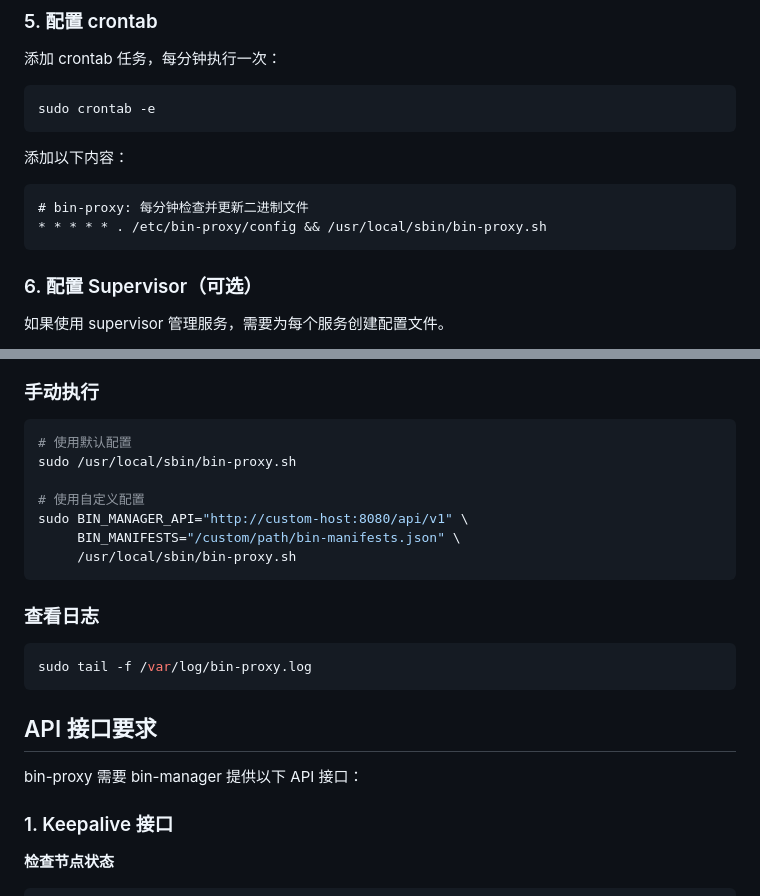
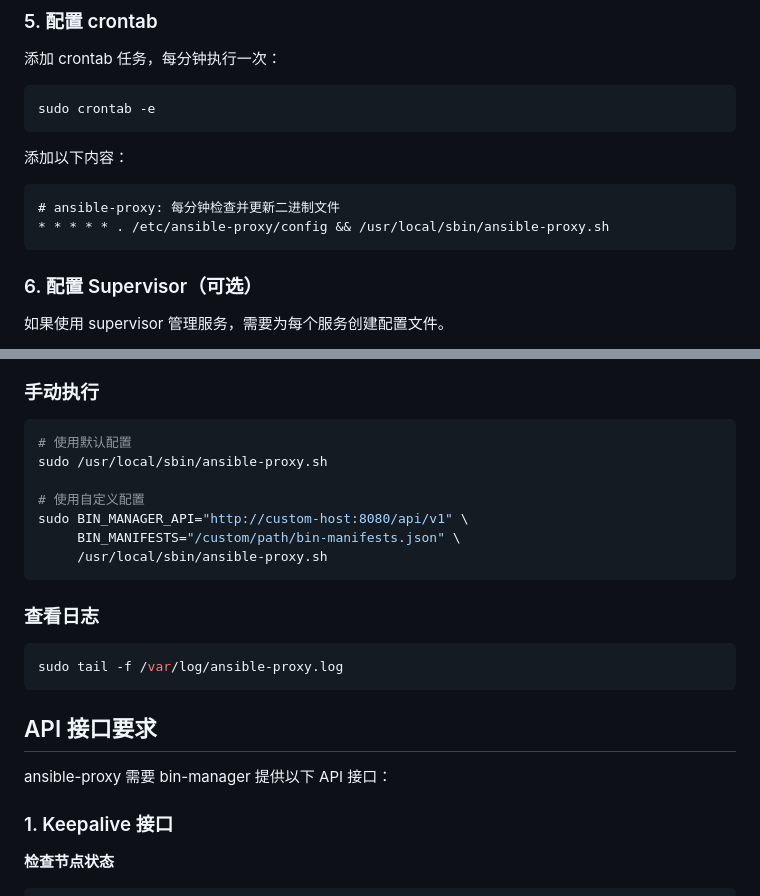
Before and after one commit to felix-001/qnHackathon, a Markdown page: scripts/README.md, 2 parts joined by grey strips. GitHub-like rendering.

````diff
--- a/scripts/README.md
+++ b/scripts/README.md
@@ -175,8 +217,8 @@ sudo crontab -e
 添加以下内容：
 
 ```cron
-# bin-proxy: 每分钟检查并更新二进制文件
-* * * * * . /etc/bin-proxy/config && /usr/local/sbin/bin-proxy.sh
+# ansible-proxy: 每分钟检查并更新二进制文件
+* * * * * . /etc/ansible-proxy/config && /usr/local/sbin/ansible-proxy.sh
 ```
 
 ### 6. 配置 Supervisor（可选）
@@ -209,23 +251,23 @@ sudo supervisorctl update
 
 ```bash
 # 使用默认配置
-sudo /usr/local/sbin/bin-proxy.sh
+sudo /usr/local/sbin/ansible-proxy.sh
 
 # 使用自定义配置
 sudo BIN_MANAGER_API="http://custom-host:8080/api/v1" \
      BIN_MANIFESTS="/custom/path/bin-manifests.json" \
-     /usr/local/sbin/bin-proxy.sh
+     /usr/local/sbin/ansible-proxy.sh
 ```
 
 ### 查看日志
 
 ```bash
-sudo tail -f /var/log/bin-proxy.log
+sudo tail -f /var/log/ansible-proxy.log
 ```
 
 ## API 接口要求
 
-bin-proxy 需要 bin-manager 提供以下 API 接口：
+ansible-proxy 需要 bin-manager 提供以下 API 接口：
 
 ### 1. Keepalive 接口
 
````
Also changed, not shown: other parts of scripts/README.md (+70 -28 lines).
